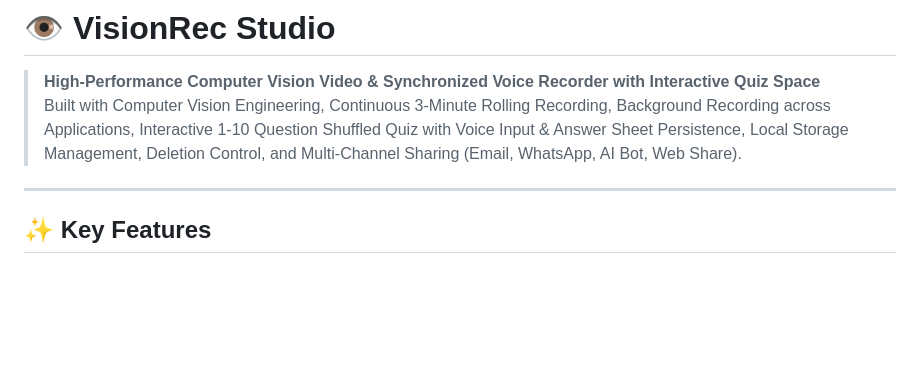
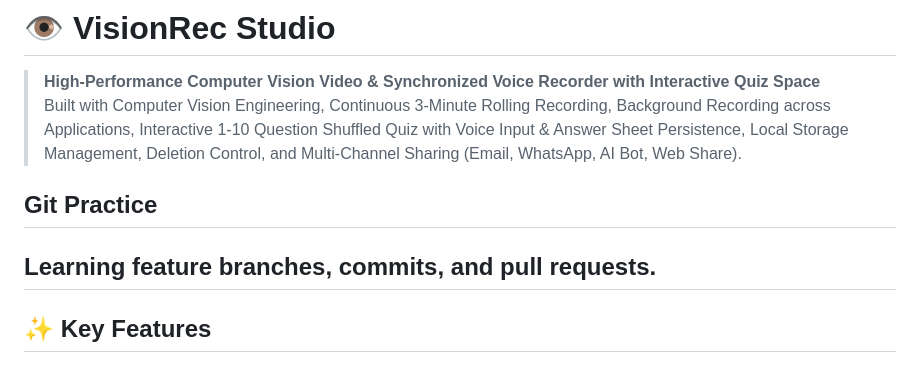
Before and after one commit to ushakalaivani/visionrec-studio, a Markdown page: README.md, the part around the change. Rendered like a GitHub page; blank space fills up the shorter version.

Commit message:
docs: add Git workflow practice notes

```diff
--- a/README.md
+++ b/README.md
@@ -2,7 +2,8 @@
 
 > **High-Performance Computer Vision Video & Synchronized Voice Recorder with Interactive Quiz Space**
 > Built with Computer Vision Engineering, Continuous 3-Minute Rolling Recording, Background Recording across Applications, Interactive 1-10 Question Shuffled Quiz with Voice Input & Answer Sheet Persistence, Local Storage Management, Deletion Control, and Multi-Channel Sharing (Email, WhatsApp, AI Bot, Web Share).
-
+## Git Practice
+Learning feature branches, commits, and pull requests.
 ---
 
 ## ✨ Key Features
```
